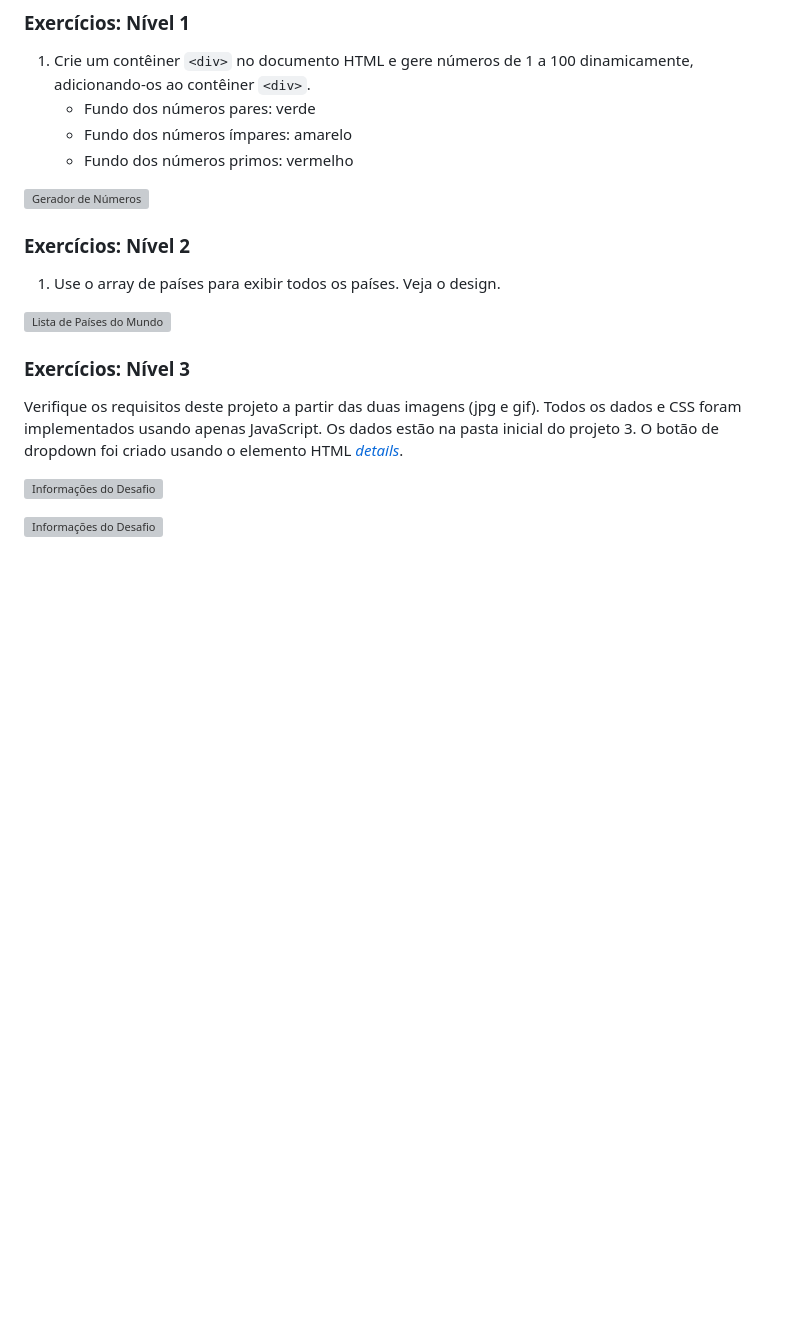
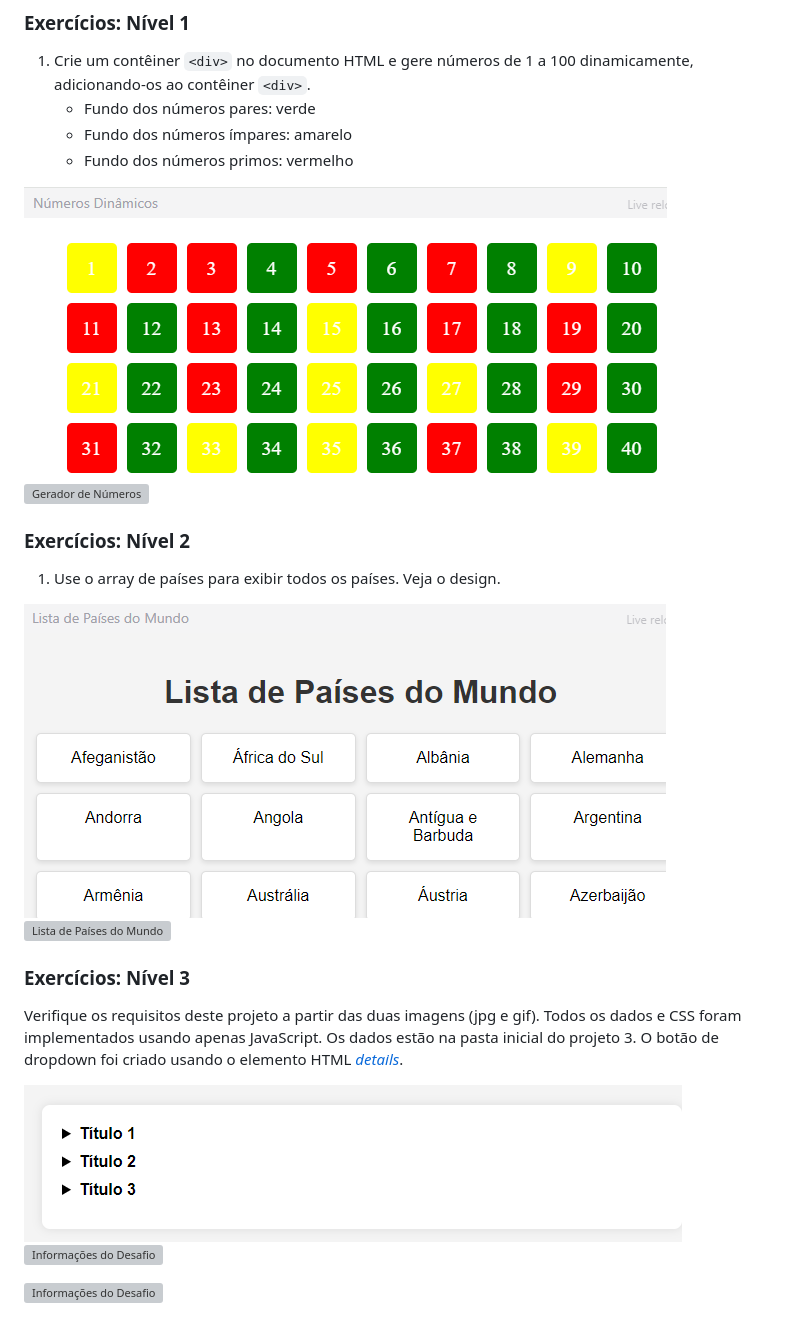
Before and after one commit to GabsDonato/Desafio30diasJavascript, a Markdown page: Dia-22/readme.md, the part around the change. GitHub-like rendering; pictures changed too: Dia-22/assets/imgs/image-1.png (added), Dia-22/assets/imgs/image-2.png (added), Dia-22/assets/imgs/image.png (added); blank space fills up the shorter version; grey boxes are pictures that could not be loaded.

```diff
--- a/Dia-22/readme.md
+++ b/Dia-22/readme.md
@@ -7,11 +7,17 @@
    - Fundo dos números ímpares: amarelo
    - Fundo dos números primos: vermelho
 
+  <img src="./assets/imgs/image.png">
+
 ![Gerador de Números](./../images/projects/dom_min_project_day_number_generators_2.1.png)
 
 ### Exercícios: Nível 2
 
 1. Use o array de países para exibir todos os países. Veja o design.
+
+<img src="./assets/imgs/image-1.png">
+
+
 
 ![Lista de Países do Mundo](./../images/projects/dom_min_project_countries_aray_day_2.2.png)
 
@@ -19,6 +25,9 @@
 
 Verifique os requisitos deste projeto a partir das duas imagens (jpg e gif). Todos os dados e CSS foram implementados usando apenas JavaScript. Os dados estão na pasta inicial do projeto 3. O botão de dropdown foi criado usando o elemento HTML [*details*](https://www.w3schools.com/tags/tag_details.asp).
 
+
+<img src="./assets/imgs/image-2.png">
+
 ![Informações do Desafio](./../images/projects/dom_mini_project_challenge_info_day_2.3.gif)
 
 ![Informações do Desafio](./../images/projects/dom_mini_project_challenge_info_day_2.3.png)
```
Also changed, not shown: 7 other files.
